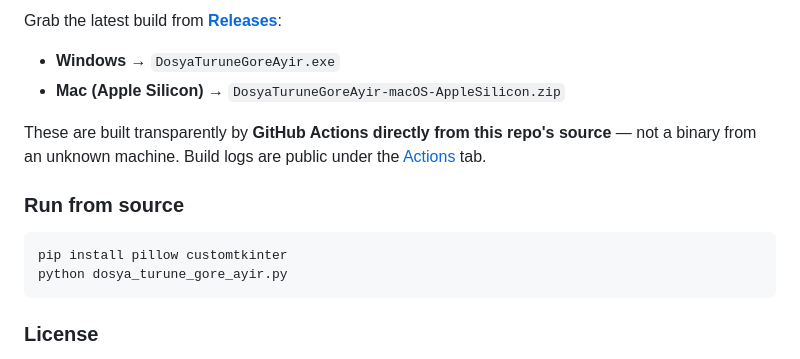
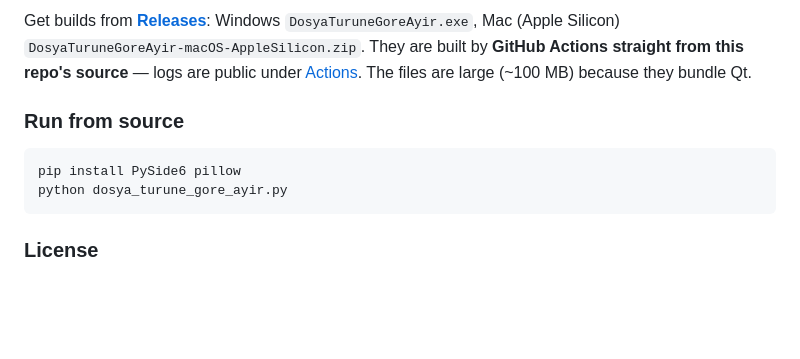
Before and after one commit to BuRsTFiRe47/dosya-turune-gore-ayir, a Markdown page: README.md, the part around one of its changes. Rendered like a GitHub page; blank space fills up the shorter version.

````diff
--- a/README.md
+++ b/README.md
@@ -146,17 +144,14 @@ you apply it to any file-type group you pick, not just photos.
 
-Grab the latest build from **[Releases](../../releases)**:
-
-- **Windows** → `DosyaTuruneGoreAyir.exe`
-- **Mac (Apple Silicon)** → `DosyaTuruneGoreAyir-macOS-AppleSilicon.zip`
-
-These are built transparently by **GitHub Actions directly from this
-repo's source** — not a binary from an unknown machine. Build logs are
-public under the [Actions](../../actions) tab.
+Get builds from **[Releases](https://github.com/BuRsTFiRe47/dosya-turune-gore-ayir/releases)**:
+Windows `DosyaTuruneGoreAyir.exe`, Mac (Apple Silicon) `DosyaTuruneGoreAyir-macOS-AppleSilicon.zip`.
+They are built by **GitHub Actions straight from this repo's source** — logs are public under
+[Actions](https://github.com/BuRsTFiRe47/dosya-turune-gore-ayir/actions). The files are large
+(~100 MB) because they bundle Qt.
 
 ### Run from source
 
 ```bash
-pip install pillow customtkinter
+pip install PySide6 pillow
 python dosya_turune_gore_ayir.py
 ```
 
````
Also changed, not shown: other parts of README.md (+84 -86 lines), docs/screenshot-dark.png, docs/screenshot-light.png (added), 3 other files.
